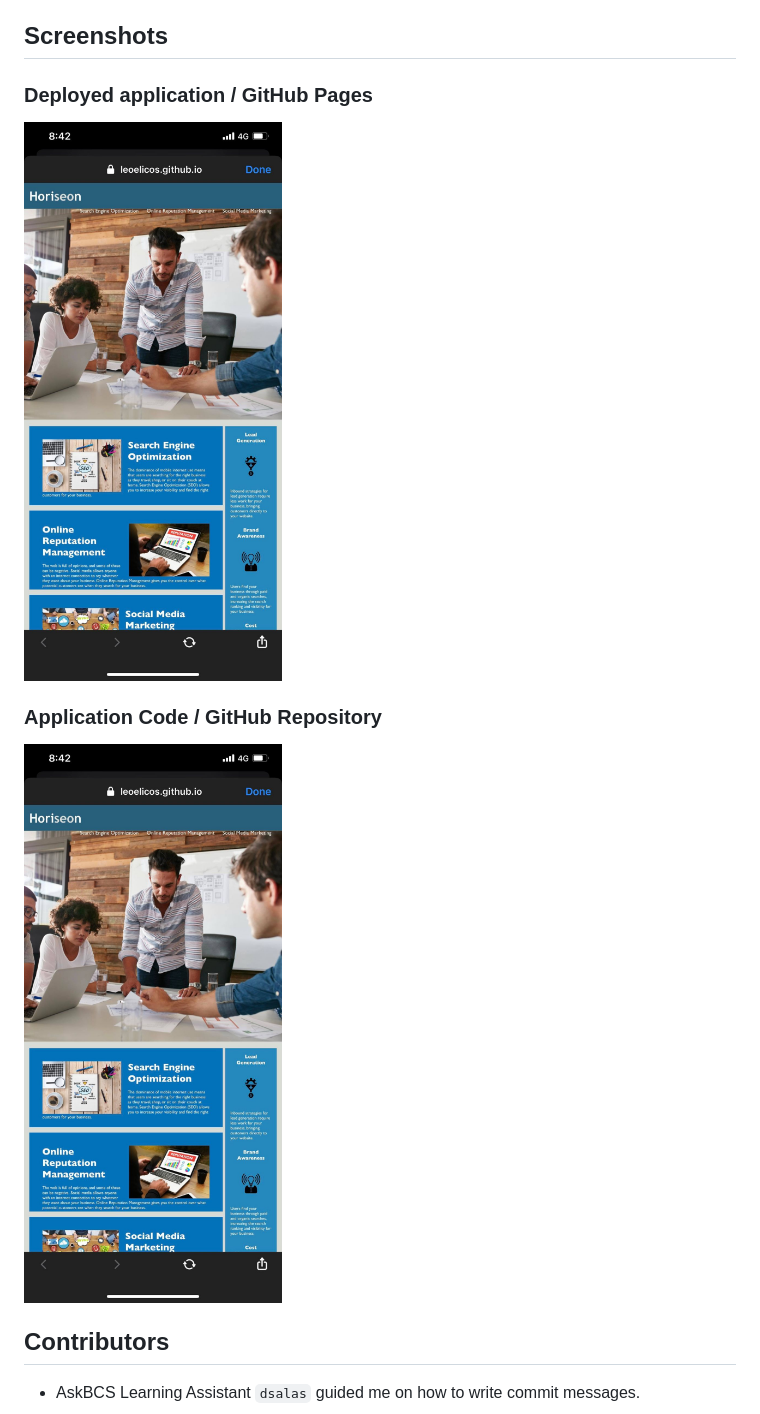
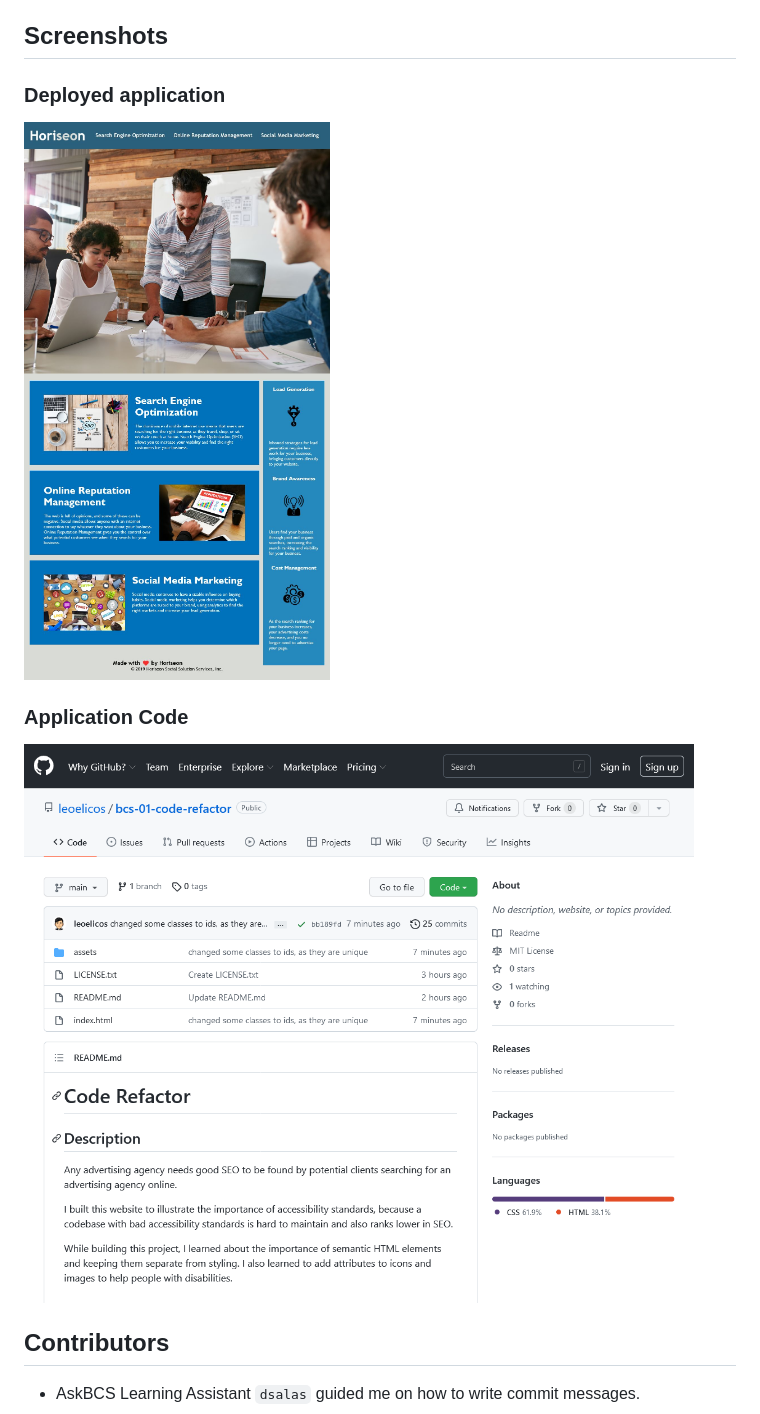
Before and after one commit to leoelicos/bcs-01-code-refactor, a Markdown page: README.md, the part around the change. Rendered like a GitHub page; pictures changed too: assets/images/273646317_962591257705382_1416083318525114759_n.jpg (deleted), assets/images/application-screenshot.jpg (added), assets/images/repo-screenshot.png (added).

Commit message:
Create screenshots, update readme with screenshots

```diff
--- a/README.md
+++ b/README.md
@@ -28,13 +28,13 @@ No installation is needed.
 
 ## Screenshots
 
-### Deployed application / GitHub Pages
+### Deployed application
 
-![Screenshot](./assets/images/273646317_962591257705382_1416083318525114759_n.jpg)
+![Screenshot](./assets/images/application-screenshot.jpg)
 
-### Application Code / GitHub Repository
+### Application Code
 
-![Screenshot](./assets/images/273646317_962591257705382_1416083318525114759_n.jpg)
+![Screenshot](./assets/images/repo-screenshot.png)
 
 ## Contributors
 
```
